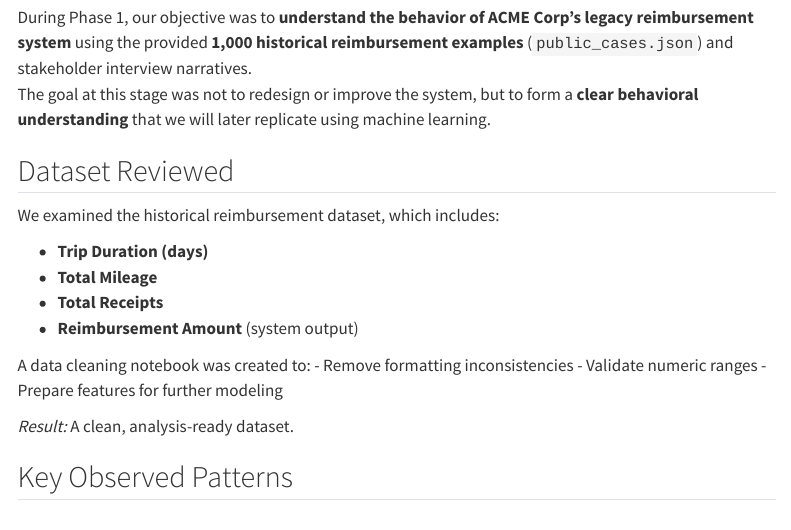
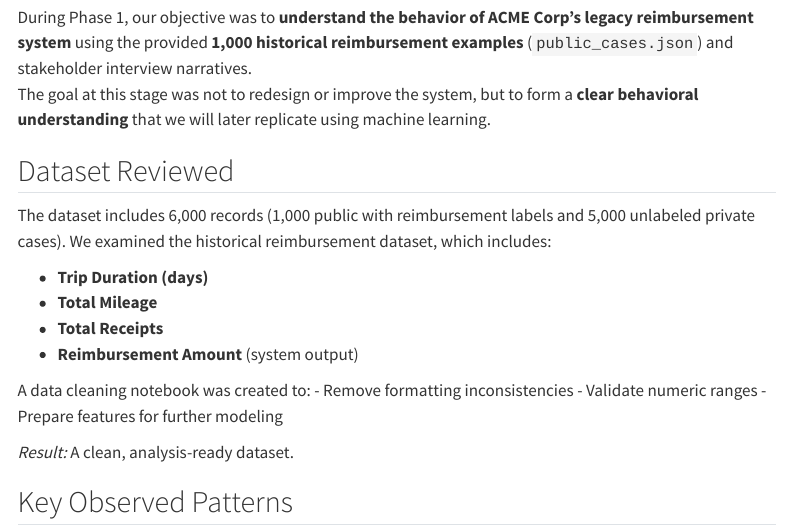
Before and after one commit to MHaynes33/BlackBox, a Quarto document (reports/Phase1_summary.qmd): the page in a window 1100 px wide, from 850 px down. Rendered offline with R 4.5, knitr and Pandoc in place of Quarto, with nearby package versions; menus at the side of the page are left out.

Commit message:
Add Phase 1 summary updates and dataset details

```diff
--- a/reports/Phase1_summary.qmd
+++ b/reports/Phase1_summary.qmd
@@ -24,6 +24,7 @@
 The goal at this stage was not to redesign or improve the system, but to form a **clear behavioral understanding** that we will later replicate using machine learning.
 
 ## Dataset Reviewed
+The dataset includes 6,000 records (1,000 public with reimbursement labels and 5,000 unlabeled private cases).
 We examined the historical reimbursement dataset, which includes:
 
 - **Trip Duration (days)**
```
